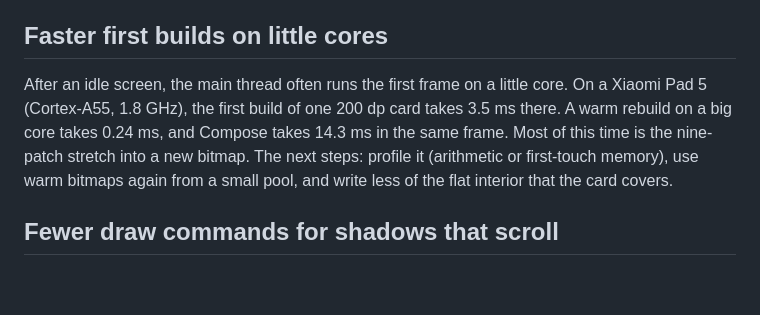
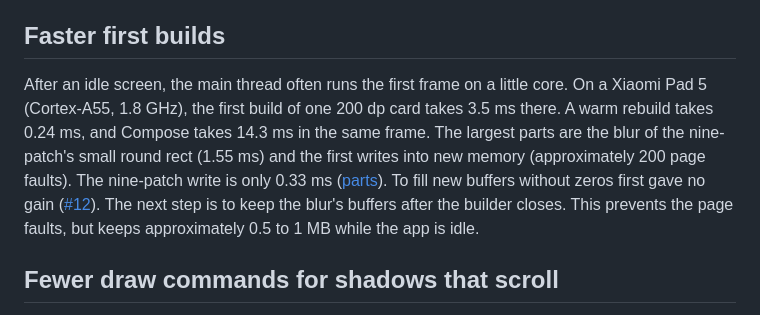
Before and after one commit to desugar-64/obvid, a Markdown page: docs/to-do.md, the part around the change. Drawn GitHub-style; blank space fills up the shorter version.

```diff
--- a/docs/to-do.md
+++ b/docs/to-do.md
@@ -10,13 +10,15 @@ builds are independent. If the big cores share them, this part of the frame can
 one blur between cores is not worth it: approximately 1.25 times faster in an earlier experiment, before the cost to
 wake the cores. Obvid will keep this change only if the first-frame time, janky frames, and power all improve.
 
-## Faster first builds on little cores
+## Faster first builds
 
 After an idle screen, the main thread often runs the first frame on a little core. On a Xiaomi Pad 5 (Cortex-A55,
-1.8 GHz), the first build of one 200 dp card takes 3.5 ms there. A warm rebuild on a big core takes 0.24 ms, and Compose
-takes 14.3 ms in the same frame. Most of this time is the nine-patch stretch into a new bitmap. The next steps: profile
-it (arithmetic or first-touch memory), use warm bitmaps again from a small pool, and write less of the flat interior
-that the card covers.
+1.8 GHz), the first build of one 200 dp card takes 3.5 ms there. A warm rebuild takes 0.24 ms, and Compose takes
+14.3 ms in the same frame. The largest parts are the blur of the nine-patch's small round rect (1.55 ms) and the first
+writes into new memory (approximately 200 page faults). The nine-patch write is only 0.33 ms
+([parts](how-it-works.md#frame-timing)). To fill new buffers without zeros first gave no gain
+([#12](https://github.com/desugar-64/obvid/issues/12)). The next step is to keep the blur's buffers after the builder
+closes. This prevents the page faults, but keeps approximately 0.5 to 1 MB while the app is idle.
 
 ## Fewer draw commands for shadows that scroll
 
```
Also changed, not shown: README.md (+3 -3 lines), docs/how-it-works.md (+16 -6 lines), docs/media/frame-anatomy-dark.png, docs/media/frame-anatomy.png.
